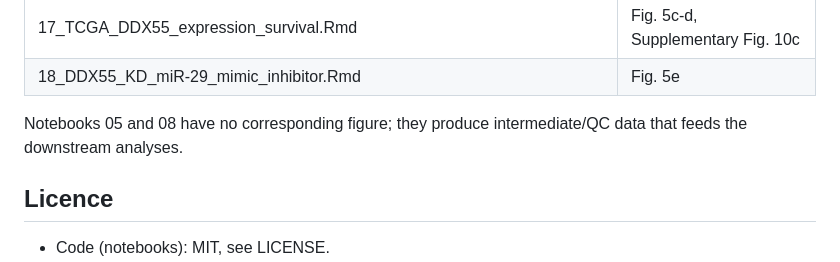
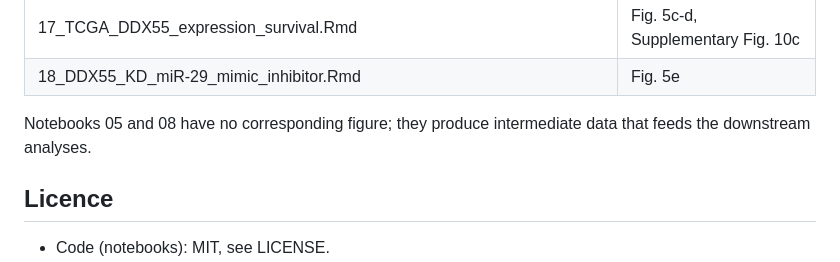
Before and after one commit to csglab/RBP-miRNA-manuscript, a Markdown page: README.md, the part around one of its changes. GitHub-like rendering.

```diff
--- a/README.md
+++ b/README.md
@@ -81,7 +81,7 @@ Open notebooks in RStudio and run the notebooks in the `analysis/` subfolders se
 | 17_TCGA_DDX55_expression_survival.Rmd | Fig. 5c-d, Supplementary Fig. 10c |
 | 18_DDX55_KD_miR-29_mimic_inhibitor.Rmd | Fig. 5e |
 
-Notebooks 05 and 08 have no corresponding figure; they produce intermediate/QC data that feeds the downstream analyses.
+Notebooks 05 and 08 have no corresponding figure; they produce intermediate data that feeds the downstream analyses.
 
 ## Licence
 
```
Also changed, not shown: other parts of README.md (+1 -1 lines).
